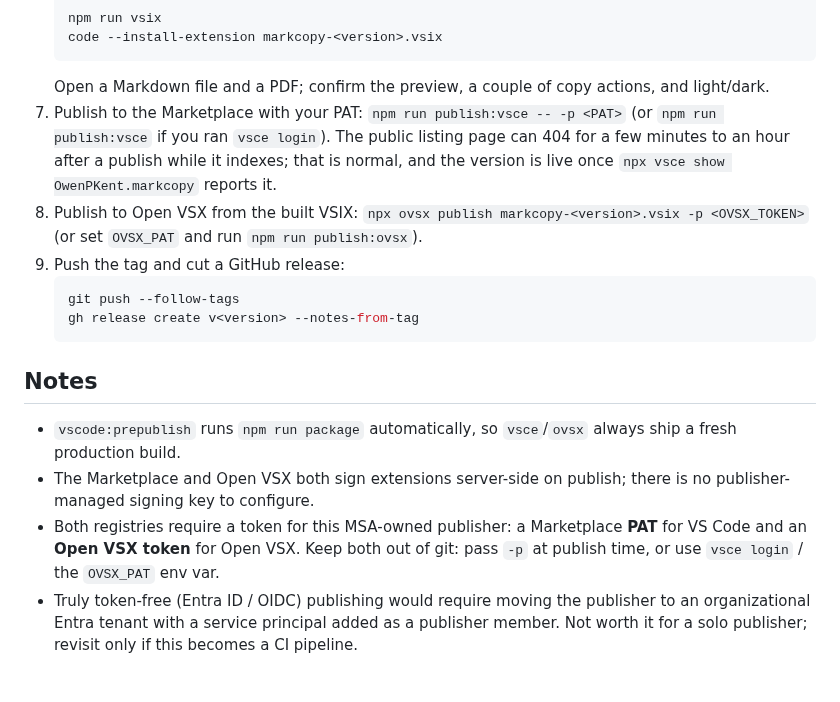
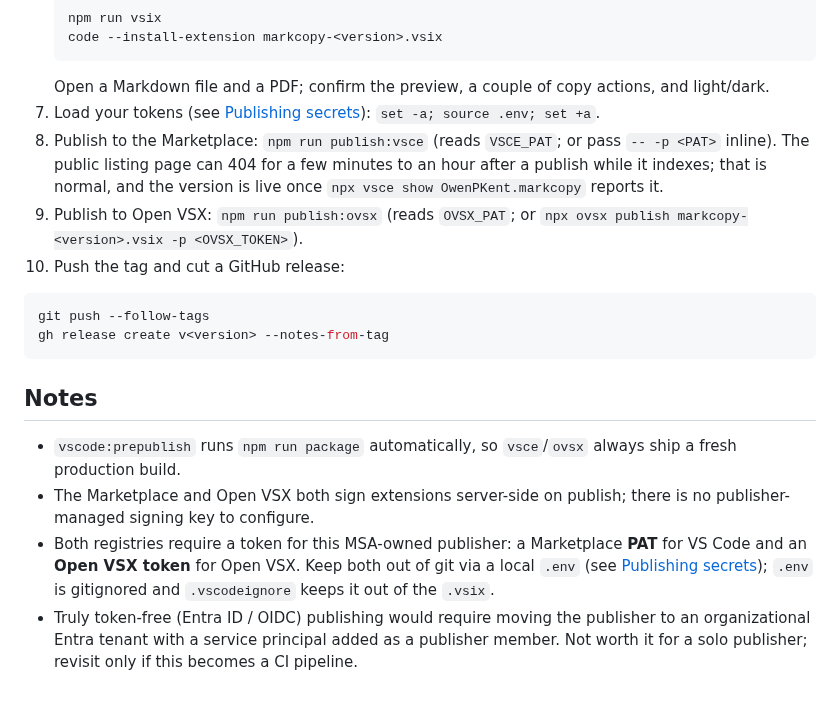
Before and after one commit to owenpkent/markcopy, a Markdown page: RELEASING.md, the part around one of its changes. Drawn GitHub-style.

````diff
--- a/RELEASING.md
+++ b/RELEASING.md
@@ -46,9 +83,10 @@ Then authenticate `vsce` with a **Personal Access Token (PAT)**. This publisher
    code --install-extension markcopy-<version>.vsix
    ```
    Open a Markdown file and a PDF; confirm the preview, a couple of copy actions, and light/dark.
-7. Publish to the Marketplace with your PAT: `npm run publish:vsce -- -p <PAT>` (or `npm run publish:vsce` if you ran `vsce login`). The public listing page can 404 for a few minutes to an hour after a publish while it indexes; that is normal, and the version is live once `npx vsce show OwenPKent.markcopy` reports it.
-8. Publish to Open VSX from the built VSIX: `npx ovsx publish markcopy-<version>.vsix -p <OVSX_TOKEN>` (or set `OVSX_PAT` and run `npm run publish:ovsx`).
-9. Push the tag and cut a GitHub release:
+7. Load your tokens (see [Publishing secrets](#publishing-secrets-env)): `set -a; source .env; set +a`.
+8. Publish to the Marketplace: `npm run publish:vsce` (reads `VSCE_PAT`; or pass `-- -p <PAT>` inline). The public listing page can 404 for a few minutes to an hour after a publish while it indexes; that is normal, and the version is live once `npx vsce show OwenPKent.markcopy` reports it.
+9. Publish to Open VSX: `npm run publish:ovsx` (reads `OVSX_PAT`; or `npx ovsx publish markcopy-<version>.vsix -p <OVSX_TOKEN>`).
+10. Push the tag and cut a GitHub release:
    ```bash
    git push --follow-tags
    gh release create v<version> --notes-from-tag
@@ -58,5 +96,5 @@ Then authenticate `vsce` with a **Personal Access Token (PAT)**. This publisher
 
 - `vscode:prepublish` runs `npm run package` automatically, so `vsce`/`ovsx` always ship a fresh production build.
 - The Marketplace and Open VSX both sign extensions server-side on publish; there is no publisher-managed signing key to configure.
-- Both registries require a token for this MSA-owned publisher: a Marketplace **PAT** for VS Code and an **Open VSX token** for Open VSX. Keep both out of git: pass `-p` at publish time, or use `vsce login` / the `OVSX_PAT` env var.
+- Both registries require a token for this MSA-owned publisher: a Marketplace **PAT** for VS Code and an **Open VSX token** for Open VSX. Keep both out of git via a local `.env` (see [Publishing secrets](#publishing-secrets-env)); `.env` is gitignored and `.vscodeignore` keeps it out of the `.vsix`.
 - Truly token-free (Entra ID / OIDC) publishing would require moving the publisher to an organizational Entra tenant with a service principal added as a publisher member. Not worth it for a solo publisher; revisit only if this becomes a CI pipeline.
````
Also changed, not shown: other parts of RELEASING.md (+37 -0 lines).
